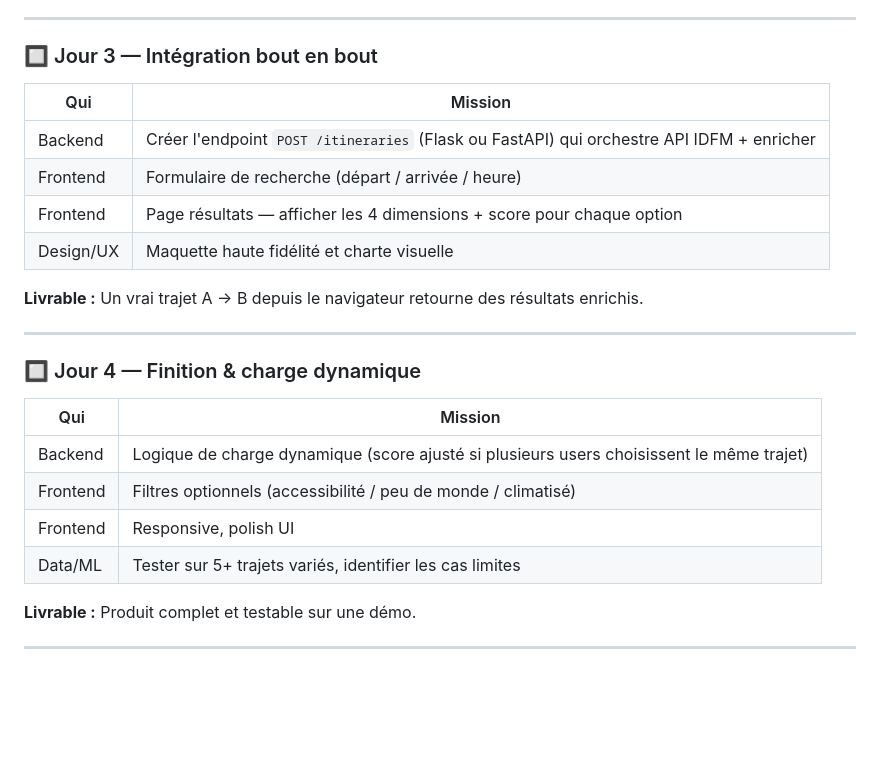
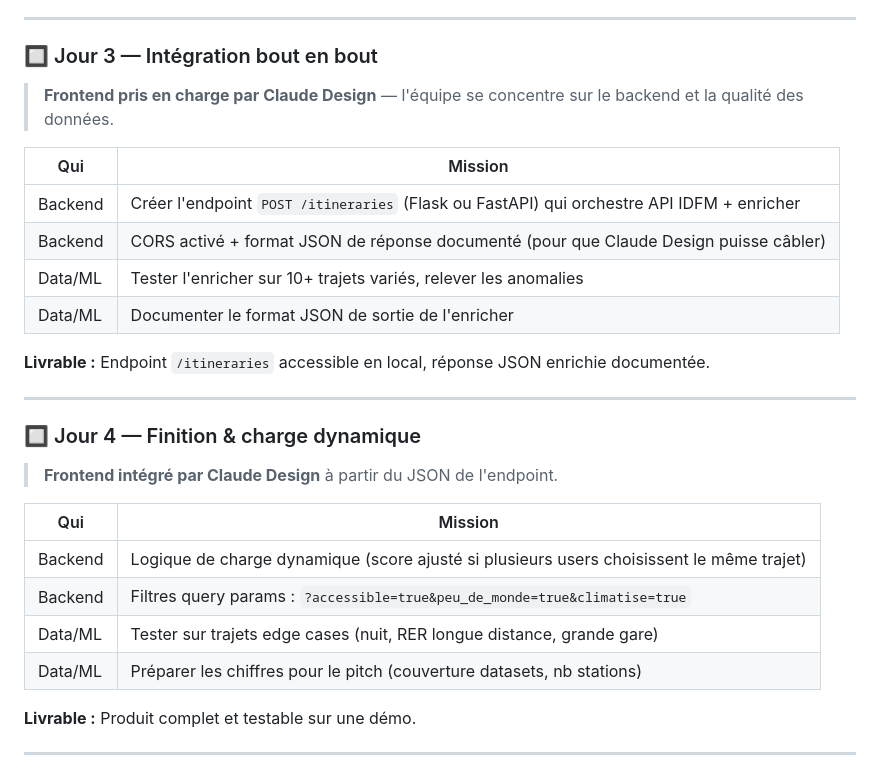
Before and after one commit to valentin1538/HackatonMobilite, a Markdown page: docs/hackathon_mobilites_defi4.md, the part around the change. Rendered like a GitHub page; blank space fills up the shorter version.

Commit message:
mis à jour du .md

```diff
--- a/docs/hackathon_mobilites_defi4.md
+++ b/docs/hackathon_mobilites_defi4.md
@@ -345,25 +345,29 @@ score_affiché = score_actuel - impact(utilisateurs_sur_ce_trajet)
 
 ### 🔲 Jour 3 — Intégration bout en bout
 
+> **Frontend pris en charge par Claude Design** — l'équipe se concentre sur le backend et la qualité des données.
+
 | Qui | Mission |
 |---|---|
 | Backend | Créer l'endpoint `POST /itineraries` (Flask ou FastAPI) qui orchestre API IDFM + enricher |
-| Frontend | Formulaire de recherche (départ / arrivée / heure) |
-| Frontend | Page résultats — afficher les 4 dimensions + score pour chaque option |
-| Design/UX | Maquette haute fidélité et charte visuelle |
+| Backend | CORS activé + format JSON de réponse documenté (pour que Claude Design puisse câbler) |
+| Data/ML | Tester l'enricher sur 10+ trajets variés, relever les anomalies |
+| Data/ML | Documenter le format JSON de sortie de l'enricher |
 
-**Livrable :** Un vrai trajet A → B depuis le navigateur retourne des résultats enrichis.
+**Livrable :** Endpoint `/itineraries` accessible en local, réponse JSON enrichie documentée.
 
 ---
 
 ### 🔲 Jour 4 — Finition & charge dynamique
 
+> **Frontend intégré par Claude Design** à partir du JSON de l'endpoint.
+
 | Qui | Mission |
 |---|---|
 | Backend | Logique de charge dynamique (score ajusté si plusieurs users choisissent le même trajet) |
-| Frontend | Filtres optionnels (accessibilité / peu de monde / climatisé) |
-| Frontend | Responsive, polish UI |
-| Data/ML | Tester sur 5+ trajets variés, identifier les cas limites |
+| Backend | Filtres query params : `?accessible=true&peu_de_monde=true&climatise=true` |
+| Data/ML | Tester sur trajets edge cases (nuit, RER longue distance, grande gare) |
+| Data/ML | Préparer les chiffres pour le pitch (couverture datasets, nb stations) |
 
 **Livrable :** Produit complet et testable sur une démo.
 
```
